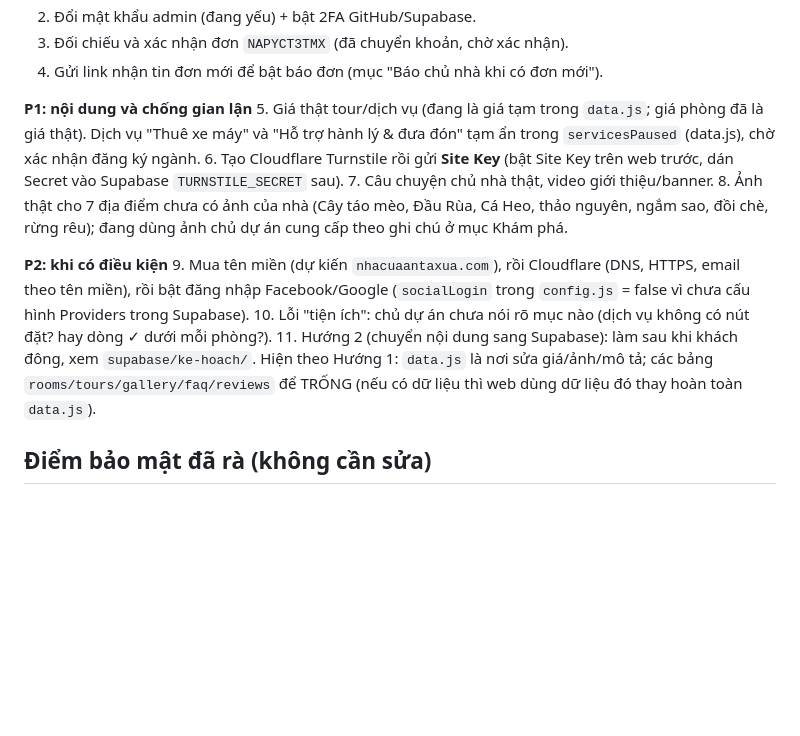
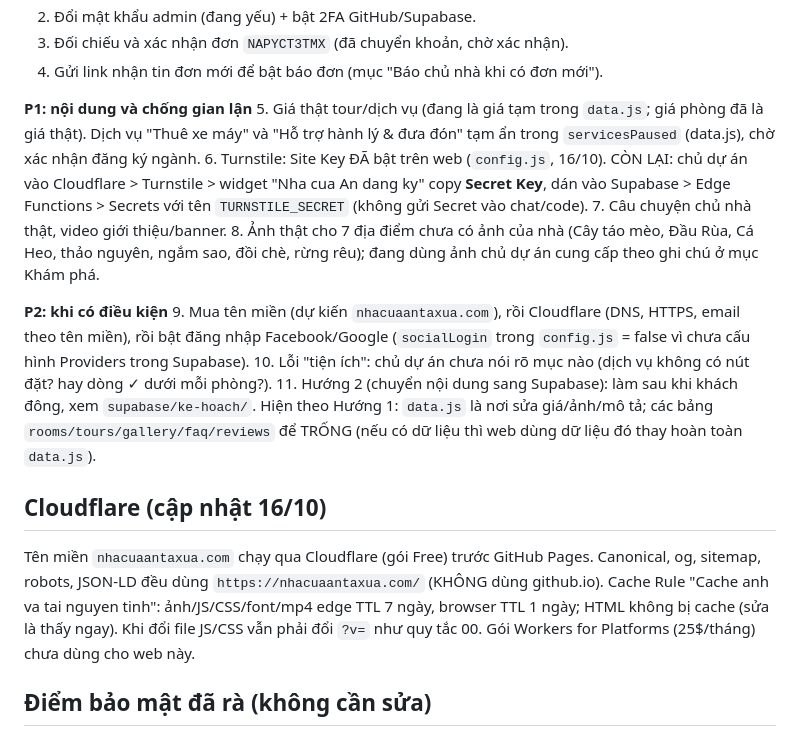
Before and after one commit to lytaothoc1503/webmoi, a Markdown page: CLAUDE.md, the part around the change. Drawn GitHub-style; blank space fills up the shorter version.

Commit message:
Ghi chú Cloudflare: cache rule, Turnstile, tên miền
Co-Authored-By: Claude Sonnet 5.5 <noreply@anthropic.com>

```diff
--- a/CLAUDE.md
+++ b/CLAUDE.md
@@ -112,7 +112,7 @@ Chỉ giữ 1 quy trình `kiem-tra.yml` (đã bỏ `jekyll-docker.yml` vì web l
 
 **P1: nội dung và chống gian lận**
 5. Giá thật tour/dịch vụ (đang là giá tạm trong `data.js`; giá phòng đã là giá thật). Dịch vụ "Thuê xe máy" và "Hỗ trợ hành lý & đưa đón" tạm ẩn trong `servicesPaused` (data.js), chờ xác nhận đăng ký ngành.
-6. Tạo Cloudflare Turnstile rồi gửi **Site Key** (bật Site Key trên web trước, dán Secret vào Supabase `TURNSTILE_SECRET` sau).
+6. Turnstile: Site Key ĐÃ bật trên web (`config.js`, 16/10). CÒN LẠI: chủ dự án vào Cloudflare > Turnstile > widget "Nha cua An dang ky" copy **Secret Key**, dán vào Supabase > Edge Functions > Secrets với tên `TURNSTILE_SECRET` (không gửi Secret vào chat/code).
 7. Câu chuyện chủ nhà thật, video giới thiệu/banner.
 8. Ảnh thật cho 7 địa điểm chưa có ảnh của nhà (Cây táo mèo, Đầu Rùa, Cá Heo, thảo nguyên, ngắm sao, đồi chè, rừng rêu); đang dùng ảnh chủ dự án cung cấp theo ghi chú ở mục Khám phá.
 
@@ -121,6 +121,9 @@ Chỉ giữ 1 quy trình `kiem-tra.yml` (đã bỏ `jekyll-docker.yml` vì web l
 10. Lỗi "tiện ích": chủ dự án chưa nói rõ mục nào (dịch vụ không có nút đặt? hay dòng ✓ dưới mỗi phòng?).
 11. Hướng 2 (chuyển nội dung sang Supabase): làm sau khi khách đông, xem `supabase/ke-hoach/`. Hiện theo Hướng 1: `data.js` là nơi sửa giá/ảnh/mô tả; các bảng `rooms/tours/gallery/faq/reviews` để TRỐNG (nếu có dữ liệu thì web dùng dữ liệu đó thay hoàn toàn `data.js`).
 
+## Cloudflare (cập nhật 16/10)
+Tên miền `nhacuaantaxua.com` chạy qua Cloudflare (gói Free) trước GitHub Pages. Canonical, og, sitemap, robots, JSON-LD đều dùng `https://nhacuaantaxua.com/` (KHÔNG dùng github.io). Cache Rule "Cache anh va tai nguyen tinh": ảnh/JS/CSS/font/mp4 edge TTL 7 ngày, browser TTL 1 ngày; HTML không bị cache (sửa là thấy ngay). Khi đổi file JS/CSS vẫn phải đổi `?v=` như quy tắc 00. Gói Workers for Platforms (25$/tháng) chưa dùng cho web này.
+
 ## Điểm bảo mật đã rà (không cần sửa)
 Đã siết CSDL bằng `supabase/migrations/20261009000000_harden_bookings_and_grants.sql` (đã áp dụng): bỏ quyền thừa của khách chưa đăng nhập, giới hạn giá/độ dài/ngày của đơn. Chưa kiểm tra giá phía máy chủ vì giá nằm ở `data.js` (làm khi chuyển Hướng 2).
 RLS bật cả 7 bảng; mã đơn 8 ký tự ngẫu nhiên; tra cứu theo SĐT chỉ trả thông tin tối thiểu; không có khóa bí mật trong code/lịch sử git; hàm đăng ký có giới hạn theo IP. Chấp nhận có chủ ý: đăng ký SĐT không xác minh.
```
